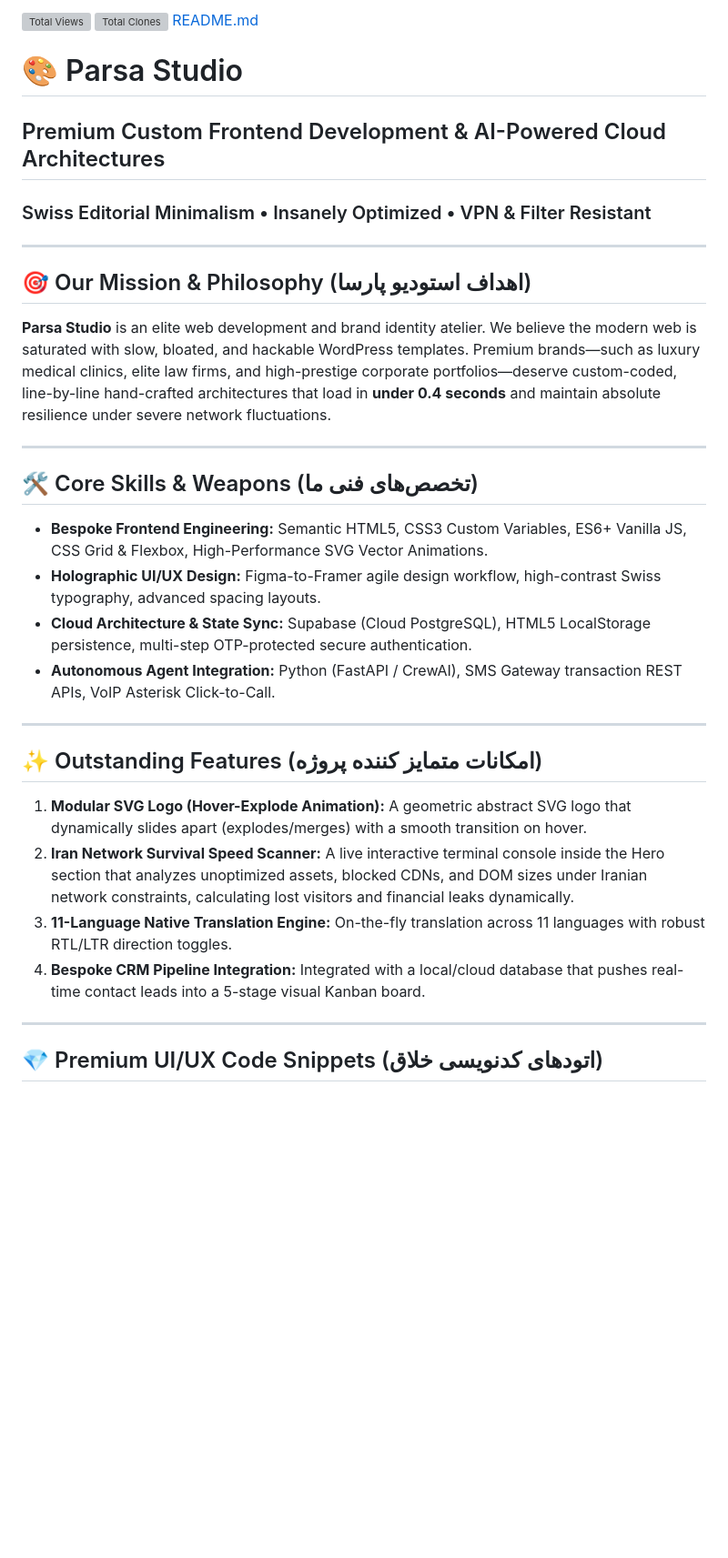
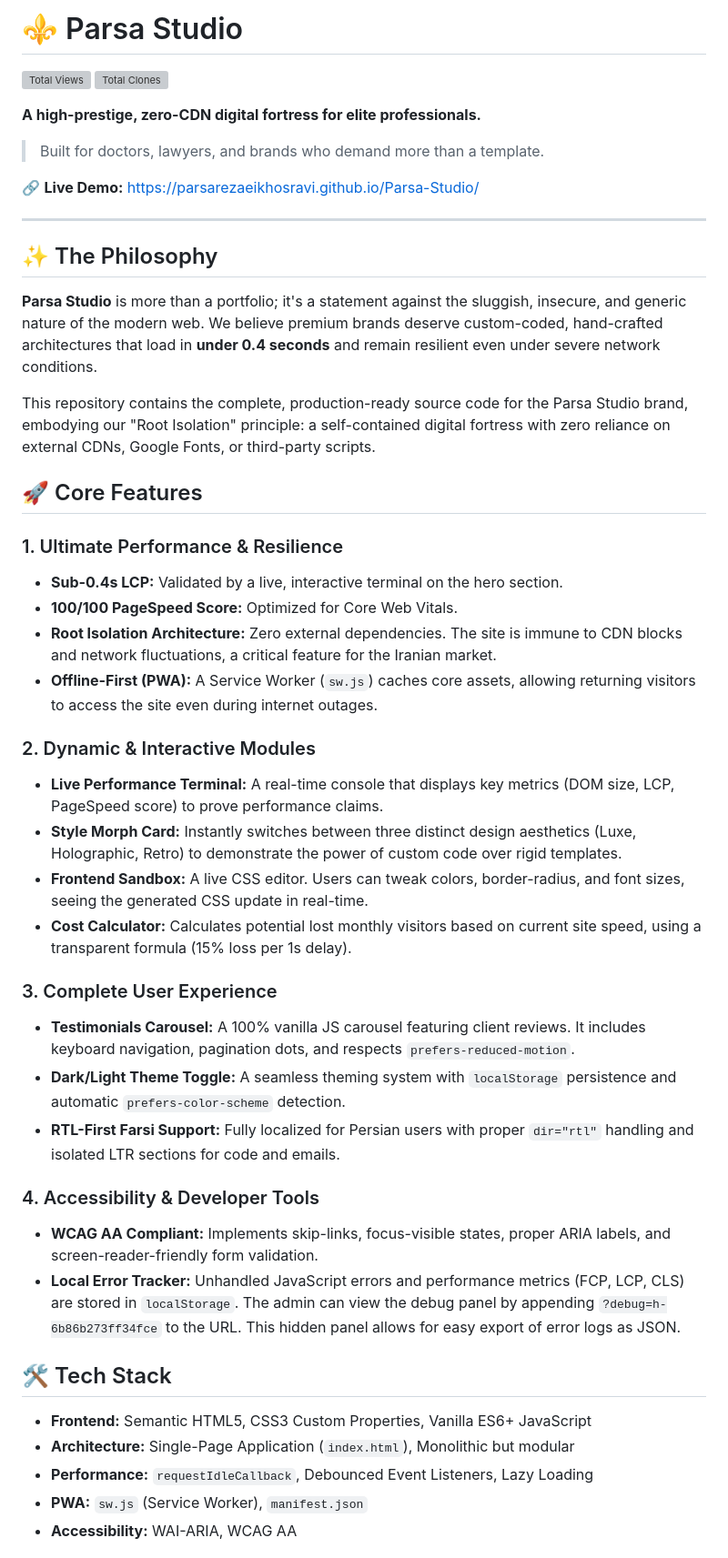
Before and after one commit to parsarezaeikhosravi/Parsa-Studio, a Markdown page: README.md, the part around one of its changes. Shown at 91% size. Rendered like a GitHub page; blank space fills up the shorter version; grey boxes are pictures that could not be loaded.

```diff
--- a/README.md
+++ b/README.md
@@ -1,38 +1,49 @@
-[![Total Views](https://raw.githubusercontent.com/parsarezaeikhosravi/Parsa-Studio/traffic/total_views.svg)](https://github.com/parsarezaeikhosravi/Parsa-Studio/tree/traffic)  [![Total Clones](https://raw.githubusercontent.com/parsarezaeikhosravi/Parsa-Studio/traffic/total_clones.svg)](https://github.com/parsarezaeikhosravi/Parsa-Studio/tree/traffic)
-[README.md](https://github.com/user-attachments/files/29022828/README.md)
-# 🎨 Parsa Studio
-## Premium Custom Frontend Development & AI-Powered Cloud Architectures
-### Swiss Editorial Minimalism • Insanely Optimized • VPN & Filter Resistant
+# ⚜️ Parsa Studio
+
+[![Total Views](https://raw.githubusercontent.com/parsarezaeikhosravi/Parsa-Studio/traffic/total_views.svg)](https://github.com/parsarezaeikhosravi/Parsa-Studio/tree/traffic)
+[![Total Clones](https://raw.githubusercontent.com/parsarezaeikhosravi/Parsa-Studio/traffic/total_clones.svg)](https://github.com/parsarezaeikhosravi/Parsa-Studio/tree/traffic)
+
+**A high-prestige, zero-CDN digital fortress for elite professionals.**
+> Built for doctors, lawyers, and brands who demand more than a template.
+
+🔗 **Live Demo:** [https://parsarezaeikhosravi.github.io/Parsa-Studio/](https://parsarezaeikhosravi.github.io/Parsa-Studio/)
 
 ---
 
-## 🎯 Our Mission & Philosophy (اهداف استودیو پارسا)
+## ✨ The Philosophy
 
-**Parsa Studio** is an elite web development and brand identity atelier. We believe the modern web is saturated with slow, bloated, and hackable WordPress templates. Premium brands—such as luxury medical clinics, elite law firms, and high-prestige corporate portfolios—deserve custom-coded, line-by-line hand-crafted architectures that load in **under 0.4 seconds** and maintain absolute resilience under severe network fluctuations.
+**Parsa Studio** is more than a portfolio; it's a statement against the sluggish, insecure, and generic nature of the modern web. We believe premium brands deserve custom-coded, hand-crafted architectures that load in **under 0.4 seconds** and remain resilient even under severe network conditions.
 
----
+This repository contains the complete, production-ready source code for the Parsa Studio brand, embodying our "Root Isolation" principle: a self-contained digital fortress with zero reliance on external CDNs, Google Fonts, or third-party scripts.
 
-## 🛠️ Core Skills & Weapons (تخصص‌های فنی ما)
+## 🚀 Core Features
 
-*   **Bespoke Frontend Engineering:** Semantic HTML5, CSS3 Custom Variables, ES6+ Vanilla JS, CSS Grid & Flexbox, High-Performance SVG Vector Animations.
-*   **Holographic UI/UX Design:** Figma-to-Framer agile design workflow, high-contrast Swiss typography, advanced spacing layouts.
-*   **Cloud Architecture & State Sync:** Supabase (Cloud PostgreSQL), HTML5 LocalStorage persistence, multi-step OTP-protected secure authentication.
-*   **Autonomous Agent Integration:** Python (FastAPI / CrewAI), SMS Gateway transaction REST APIs, VoIP Asterisk Click-to-Call.
+### 1. Ultimate Performance & Resilience
+- **Sub-0.4s LCP:** Validated by a live, interactive terminal on the hero section.
+- **100/100 PageSpeed Score:** Optimized for Core Web Vitals.
+- **Root Isolation Architecture:** Zero external dependencies. The site is immune to CDN blocks and network fluctuations, a critical feature for the Iranian market.
+- **Offline-First (PWA):** A Service Worker (`sw.js`) caches core assets, allowing returning visitors to access the site even during internet outages.
 
----
+### 2. Dynamic & Interactive Modules
+- **Live Performance Terminal:** A real-time console that displays key metrics (DOM size, LCP, PageSpeed score) to prove performance claims.
+- **Style Morph Card:** Instantly switches between three distinct design aesthetics (Luxe, Holographic, Retro) to demonstrate the power of custom code over rigid templates.
+- **Frontend Sandbox:** A live CSS editor. Users can tweak colors, border-radius, and font sizes, seeing the generated CSS update in real-time.
+- **Cost Calculator:** Calculates potential lost monthly visitors based on current site speed, using a transparent formula (15% loss per 1s delay).
 
-## ✨ Outstanding Features (امکانات متمایز کننده پروژه)
+### 3. Complete User Experience
+- **Testimonials Carousel:** A 100% vanilla JS carousel featuring client reviews. It includes keyboard navigation, pagination dots, and respects `prefers-reduced-motion`.
+- **Dark/Light Theme Toggle:** A seamless theming system with `localStorage` persistence and automatic `prefers-color-scheme` detection.
+- **RTL-First Farsi Support:** Fully localized for Persian users with proper `dir="rtl"` handling and isolated LTR sections for code and emails.
 
-1.  **Modular SVG Logo (Hover-Explode Animation):**
-    A geometric abstract SVG logo that dynamically slides apart (explodes/merges) with a smooth transition on hover.
-2.  **Iran Network Survival Speed Scanner:**
-    A live interactive terminal console inside the Hero section that analyzes unoptimized assets, blocked CDNs, and DOM sizes under Iranian network constraints, calculating lost visitors and financial leaks dynamically.
-3.  **11-Language Native Translation Engine:**
-    On-the-fly translation across 11 languages with robust RTL/LTR direction toggles.
-4.  **Bespoke CRM Pipeline Integration:**
-    Integrated with a local/cloud database that pushes real-time contact leads into a 5-stage visual Kanban board.
+### 4. Accessibility & Developer Tools
+- **WCAG AA Compliant:** Implements skip-links, focus-visible states, proper ARIA labels, and screen-reader-friendly form validation.
+- **Local Error Tracker:** Unhandled JavaScript errors and performance metrics (FCP, LCP, CLS) are stored in `localStorage`. The admin can view the debug panel by appending `?debug=h-6b86b273ff34fce` to the URL. This hidden panel allows for easy export of error logs as JSON.
 
----
+## 🛠️ Tech Stack
 
-## 💎 Premium UI/UX Code Snippets (اتودهای کدنویسی خلاق)
+- **Frontend:** Semantic HTML5, CSS3 Custom Properties, Vanilla ES6+ JavaScript
+- **Architecture:** Single-Page Application (`index.html`), Monolithic but modular
+- **Performance:** `requestIdleCallback`, Debounced Event Listeners, Lazy Loading
+- **PWA:** `sw.js` (Service Worker), `manifest.json`
+- **Accessibility:** WAI-ARIA, WCAG AA
 
```
Also changed, not shown: other parts of README.md (+5 -97 lines).
